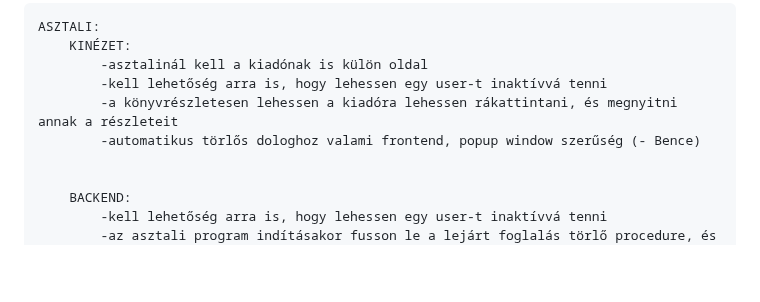
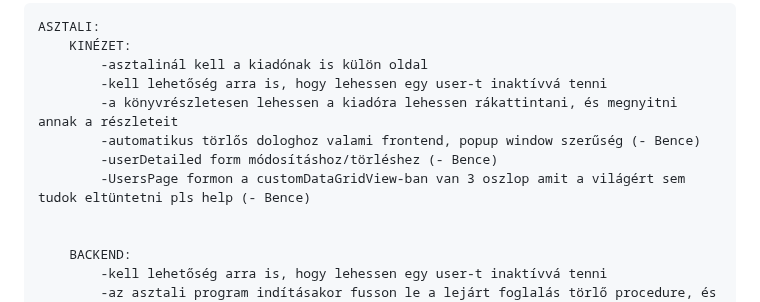
Before and after one commit to BaBence04/Konyvtarazo-rendszer-projekt, a Markdown page: README.md, the part around the change. GitHub-like rendering; blank space fills up the shorter version.

Commit message:
What I'll need for the asztali

```diff
--- a/README.md
+++ b/README.md
@@ -10,6 +10,8 @@ TODO:
             -kell lehetőség arra is, hogy lehessen egy user-t inaktívvá tenni
             -a könyvrészletesen lehessen a kiadóra lehessen rákattintani, és megnyitni annak a részleteit
             -automatikus törlős dologhoz valami frontend, popup window szerűség (- Bence)
+            -userDetailed form módosításhoz/törléshez (- Bence)
+            -UsersPage formon a customDataGridView-ban van 3 oszlop amit a világért sem tudok eltüntetni pls help (- Bence)
 
 
         BACKEND:
```
